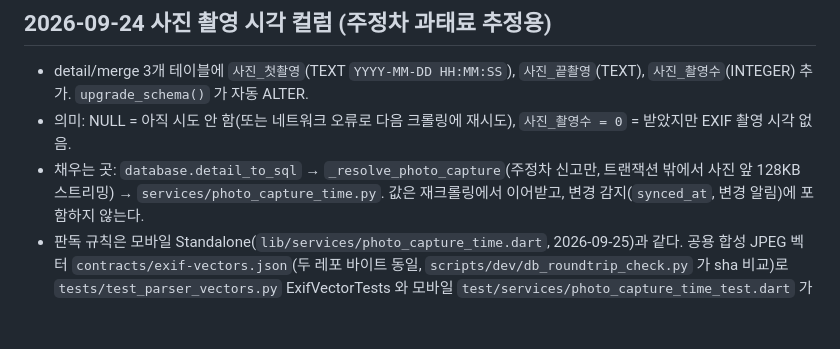
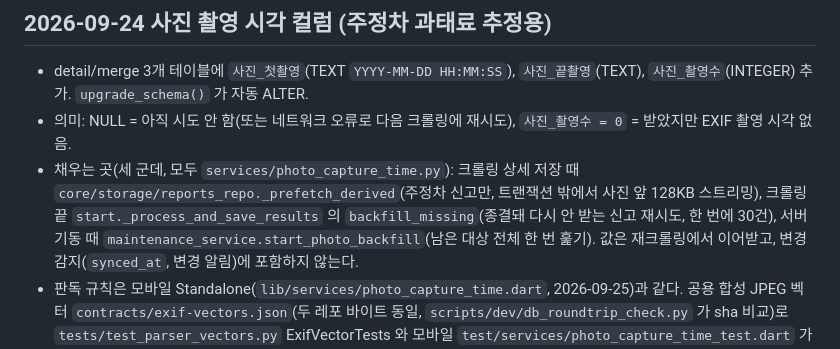
Before and after one commit to Fentanest/safetyreport, a Markdown page: docs/architecture/data-contracts.md, the part around the change. Drawn GitHub-style; blank space fills up the shorter version.

Commit message:
Point the photo capture docs at the three places that fill it
Co-Authored-By: Claude Opus 5.5 (1M context) <noreply@anthropic.com>

```diff
--- a/docs/architecture/data-contracts.md
+++ b/docs/architecture/data-contracts.md
@@ -49,7 +49,7 @@ by_law (법규별, 같은 필드 + law)
 
 - detail/merge 3개 테이블에 `사진_첫촬영`(TEXT `YYYY-MM-DD HH:MM:SS`), `사진_끝촬영`(TEXT), `사진_촬영수`(INTEGER) 추가. `upgrade_schema()` 가 자동 ALTER.
 - 의미: NULL = 아직 시도 안 함(또는 네트워크 오류로 다음 크롤링에 재시도), `사진_촬영수 = 0` = 받았지만 EXIF 촬영 시각 없음.
-- 채우는 곳: `database.detail_to_sql` → `_resolve_photo_capture`(주정차 신고만, 트랜잭션 밖에서 사진 앞 128KB 스트리밍) → `services/photo_capture_time.py`.
+- 채우는 곳(세 군데, 모두 `services/photo_capture_time.py`): 크롤링 상세 저장 때 `core/storage/reports_repo._prefetch_derived`(주정차 신고만, 트랜잭션 밖에서 사진 앞 128KB 스트리밍), 크롤링 끝 `start._process_and_save_results` 의 `backfill_missing`(종결돼 다시 안 받는 신고 재시도, 한 번에 30건), 서버 기동 때 `maintenance_service.start_photo_backfill`(남은 대상 전체 한 번 훑기).
   값은 재크롤링에서 이어받고, 변경 감지(`synced_at`, 변경 알림)에 포함하지 않는다.
 - 판독 규칙은 모바일 Standalone(`lib/services/photo_capture_time.dart`, 2026-09-25)과 같다. 공용 합성 JPEG 벡터 `contracts/exif-vectors.json`(두 레포 바이트 동일, `scripts/dev/db_roundtrip_check.py` 가 sha 비교)로 `tests/test_parser_vectors.py` ExifVectorTests 와 모바일 `test/services/photo_capture_time_test.dart` 가 같은 결과를 확인한다.
 - 서버↔모바일 변환: `db_backup.restore_from_mobile_db` 가 세 컬럼을 옮긴다. 모바일 `reports` 테이블과 서버 DB 가져오기 쪽도 같은 세 컬럼을 가져야 한다(PROJECT_RULES §3-1).
```
